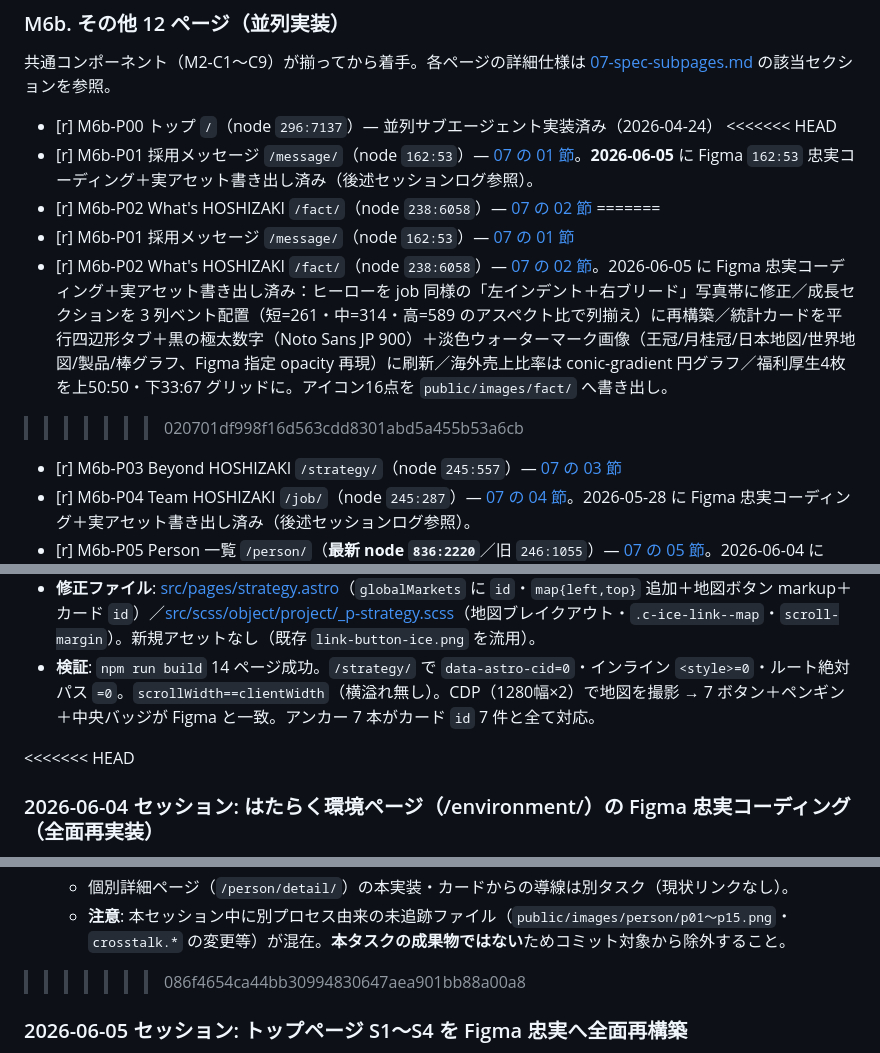
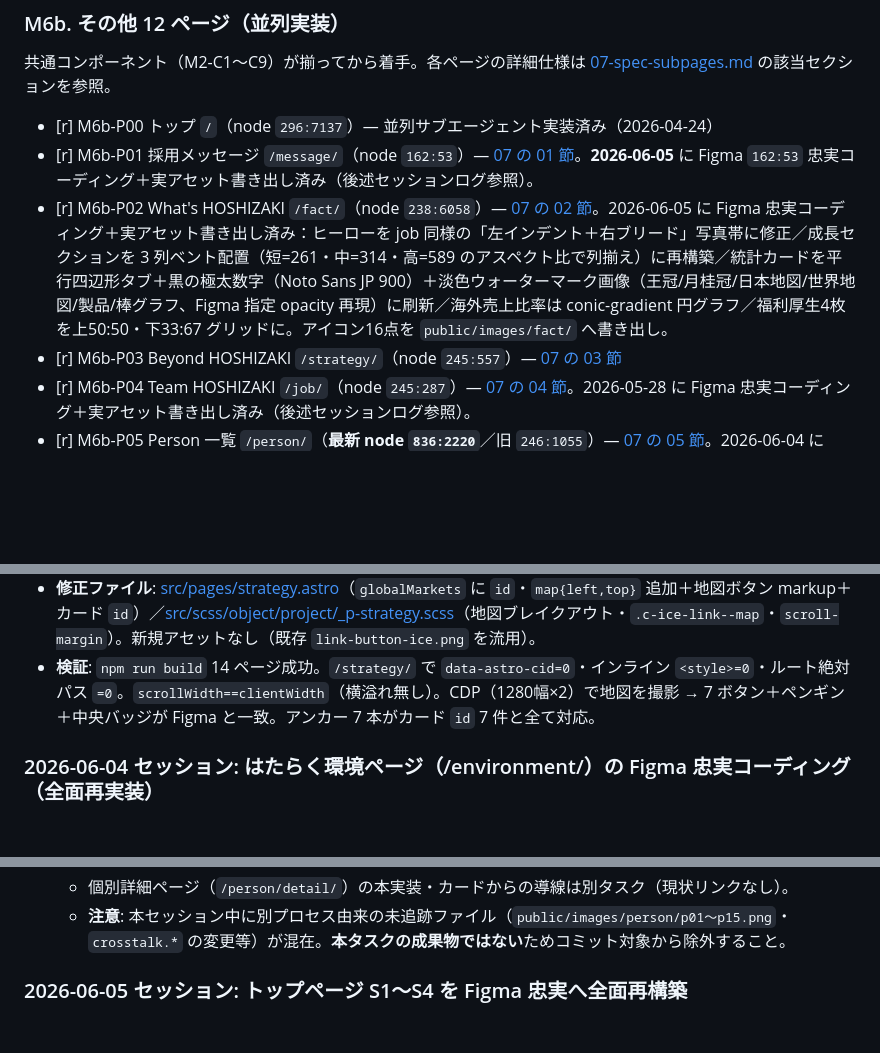
Before and after one commit to d4bhnaka/hoshizaki-hq-recruit, a Markdown page: docs/04-progress.md, 3 parts joined by grey strips. Rendered like a GitHub page; blank space fills up the shorter version.

Commit message:
docs: 進行管理ファイルのマージコンフリクト痕を解消
04-progress.md にマーカー未解決のままコミットされていた2箇所を両サイド統合で解決:
- M6b-P01(message)/P02(fact) の 2026-06-05 注記を双方とも保持
- environment 系3セッション と Person 一覧セッションのログを時系列で両方保持

Co-Authored-By: Claude Opus 4.8 (1M context) <noreply@anthropic.com>

```diff
--- a/docs/04-progress.md
+++ b/docs/04-progress.md
@@ -141,13 +141,8 @@
 共通コンポーネント（M2-C1〜C9）が揃ってから着手。各ページの詳細仕様は [07-spec-subpages.md](./07-spec-subpages.md) の該当セクションを参照。
 
 - [r] M6b-P00 トップ `/`（node `296:7137`）— 並列サブエージェント実装済み（2026-04-24）
-<<<<<<< HEAD
 - [r] M6b-P01 採用メッセージ `/message/`（node `162:53`）— [07 の 01 節](./07-spec-subpages.md#01-採用メッセージpioneer-spirit--message)。**2026-06-05** に Figma `162:53` 忠実コーディング＋実アセット書き出し済み（後述セッションログ参照）。
-- [r] M6b-P02 What's HOSHIZAKI `/fact/`（node `238:6058`）— [07 の 02 節](./07-spec-subpages.md#02-whats-hoshizaki数字で見るホシザキ--fact)
-=======
-- [r] M6b-P01 採用メッセージ `/message/`（node `162:53`）— [07 の 01 節](./07-spec-subpages.md#01-採用メッセージpioneer-spirit--message)
 - [r] M6b-P02 What's HOSHIZAKI `/fact/`（node `238:6058`）— [07 の 02 節](./07-spec-subpages.md#02-whats-hoshizaki数字で見るホシザキ--fact)。2026-06-05 に Figma 忠実コーディング＋実アセット書き出し済み：ヒーローを job 同様の「左インデント＋右ブリード」写真帯に修正／成長セクションを 3 列ベント配置（短=261・中=314・高=589 のアスペクト比で列揃え）に再構築／統計カードを平行四辺形タブ＋黒の極太数字（Noto Sans JP 900）＋淡色ウォーターマーク画像（王冠/月桂冠/日本地図/世界地図/製品/棒グラフ、Figma 指定 opacity 再現）に刷新／海外売上比率は conic-gradient 円グラフ／福利厚生4枚を上50:50・下33:67 グリッドに。アイコン16点を `public/images/fact/` へ書き出し。
->>>>>>> 020701df998f16d563cdd8301abd5a455b53a6cb
 - [r] M6b-P03 Beyond HOSHIZAKI `/strategy/`（node `245:557`）— [07 の 03 節](./07-spec-subpages.md#03-beyond-hoshizaki事業領域海外展開--strategy)
 - [r] M6b-P04 Team HOSHIZAKI `/job/`（node `245:287`）— [07 の 04 節](./07-spec-subpages.md#04-team-hoshizaki職種紹介--job)。2026-05-28 に Figma 忠実コーディング＋実アセット書き出し済み（後述セッションログ参照）。
 - [r] M6b-P05 Person 一覧 `/person/`（**最新 node `836:2220`**／旧 `246:1055`）— [07 の 05 節](./07-spec-subpages.md#05-先輩たちのここに決めた一覧--person)。2026-06-04 に Figma `836:2220` 忠実コーディング＋実データ反映済み（後述セッションログ）。
@@ -368,7 +363,6 @@ dist/
 - **修正ファイル**: [src/pages/strategy.astro](../src/pages/strategy.astro)（`globalMarkets` に `id`・`map{left,top}` 追加＋地図ボタン markup＋カード `id`）／[src/scss/object/project/_p-strategy.scss](../src/scss/object/project/_p-strategy.scss)（地図ブレイクアウト・`.c-ice-link--map`・`scroll-margin`）。新規アセットなし（既存 `link-button-ice.png` を流用）。
 - **検証**: `npm run build` 14 ページ成功。`/strategy/` で `data-astro-cid=0`・インライン `<style>=0`・ルート絶対パス `=0`。`scrollWidth==clientWidth`（横溢れ無し）。CDP（1280幅×2）で地図を撮影 → 7 ボタン＋ペンギン＋中央バッジが Figma と一致。アンカー 7 本がカード `id` 7 件と全て対応。
 
-<<<<<<< HEAD
 ### 2026-06-04 セッション: はたらく環境ページ（/environment/）の Figma 忠実コーディング（全面再実装）
 
 - **着手範囲**: `/environment/`（Figma `242:446`「06_environment」1600×7360）を Figma に忠実へ全面再実装。旧実装はプレースホルダ（プラス型 SVG アイコン・HTML マトリクス・"PHOTO" 枠）だったため破棄し、`get_design_context` の正確なテキスト・配色で作り直し。ページ全体背景は **`#d8e5e8`** 一色、本文グレーは `#7c7c7c`。
@@ -430,7 +424,6 @@ dist/
   - 文理/性別タグは学部情報・写真からの**推定**（山根は学部情報欠落のため理系と仮置き）。正式分類が必要なら要確認。
   - 個別詳細ページ（`/person/detail/`）の本実装・カードからの導線は別タスク（現状リンクなし）。
   - **注意**: 本セッション中に別プロセス由来の未追跡ファイル（`public/images/person/p01〜p15.png`・`crosstalk.*` の変更等）が混在。**本タスクの成果物ではない**ためコミット対象から除外すること。
->>>>>>> 086f4654ca44bb30994830647aea901bb88a00a8
 
 ### 2026-06-05 セッション: トップページ S1〜S4 を Figma 忠実へ全面再構築
 
```
Also changed, not shown: other parts of docs/04-progress.md (+1 -1 lines).
